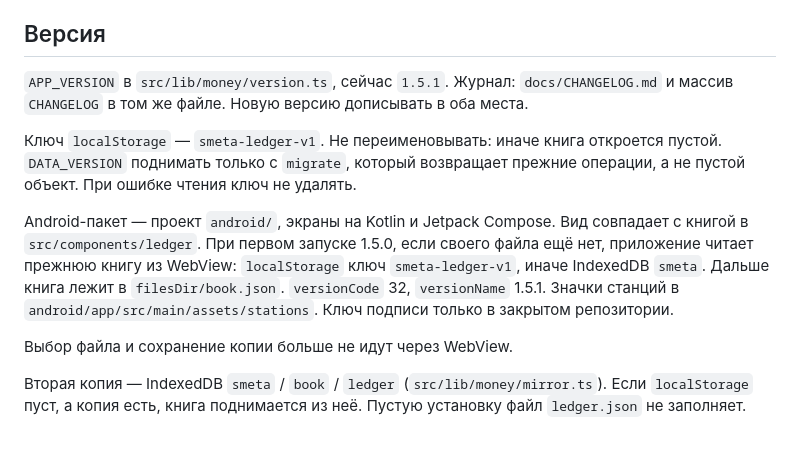
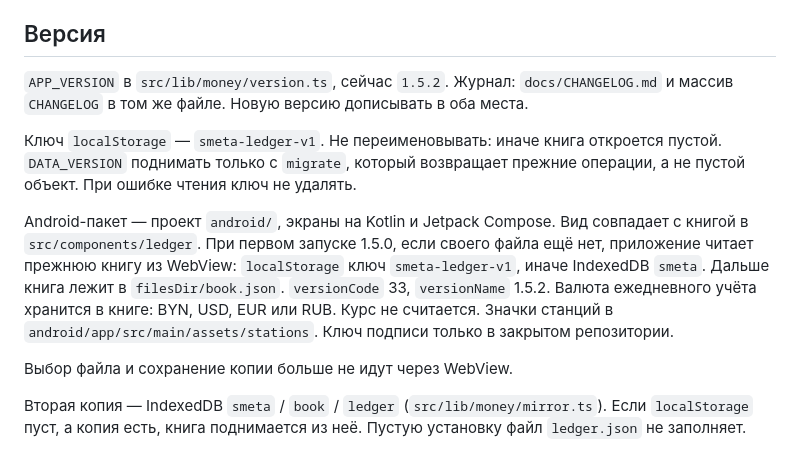
Before and after one commit to MaksR89/Groshiki, a Markdown page: docs/CONTEXT.md, the part around the change. Drawn GitHub-style.

```diff
--- a/docs/CONTEXT.md
+++ b/docs/CONTEXT.md
@@ -61,11 +61,11 @@
 
 ## Версия
 
-`APP_VERSION` в `src/lib/money/version.ts`, сейчас `1.5.1`. Журнал: `docs/CHANGELOG.md` и массив `CHANGELOG` в том же файле. Новую версию дописывать в оба места.
+`APP_VERSION` в `src/lib/money/version.ts`, сейчас `1.5.2`. Журнал: `docs/CHANGELOG.md` и массив `CHANGELOG` в том же файле. Новую версию дописывать в оба места.
 
 Ключ `localStorage` — `smeta-ledger-v1`. Не переименовывать: иначе книга откроется пустой. `DATA_VERSION` поднимать только с `migrate`, который возвращает прежние операции, а не пустой объект. При ошибке чтения ключ не удалять.
 
-Android-пакет — проект `android/`, экраны на Kotlin и Jetpack Compose. Вид совпадает с книгой в `src/components/ledger`. При первом запуске 1.5.0, если своего файла ещё нет, приложение читает прежнюю книгу из WebView: `localStorage` ключ `smeta-ledger-v1`, иначе IndexedDB `smeta`. Дальше книга лежит в `filesDir/book.json`. `versionCode` 32, `versionName` 1.5.1. Значки станций в `android/app/src/main/assets/stations`. Ключ подписи только в закрытом репозитории.
+Android-пакет — проект `android/`, экраны на Kotlin и Jetpack Compose. Вид совпадает с книгой в `src/components/ledger`. При первом запуске 1.5.0, если своего файла ещё нет, приложение читает прежнюю книгу из WebView: `localStorage` ключ `smeta-ledger-v1`, иначе IndexedDB `smeta`. Дальше книга лежит в `filesDir/book.json`. `versionCode` 33, `versionName` 1.5.2. Валюта ежедневного учёта хранится в книге: BYN, USD, EUR или RUB. Курс не считается. Значки станций в `android/app/src/main/assets/stations`. Ключ подписи только в закрытом репозитории.
 
 Выбор файла и сохранение копии больше не идут через WebView.
 
```
Also changed, not shown: README.md (+20 -2 lines), docs/CHANGELOG.md (+4 -0 lines), docs/screenshots/book.png (added), docs/screenshots/charges.png, docs/screenshots/expenses.png, docs/screenshots/income.png, docs/screenshots/report.png, docs/screenshots/row.png, 11 other files.
